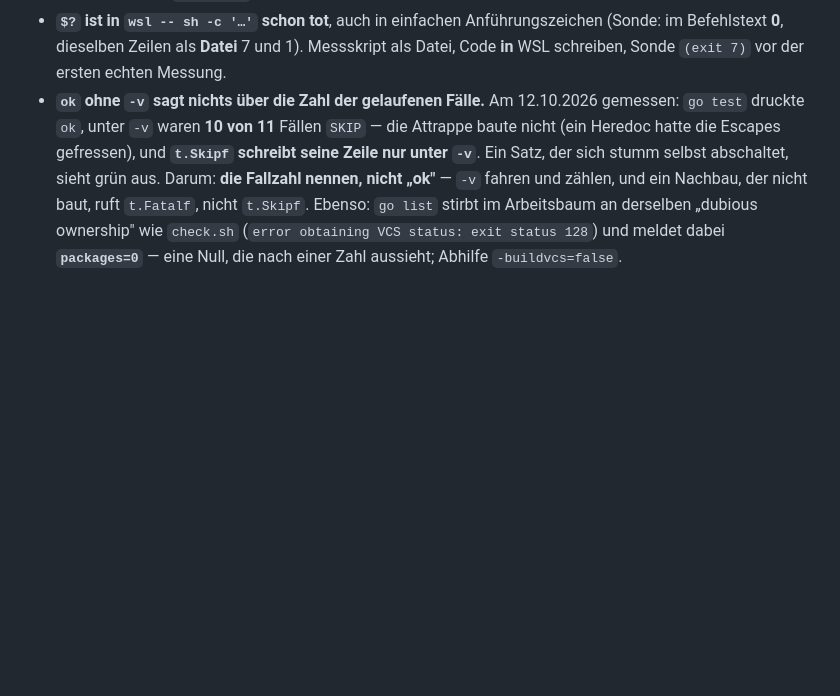
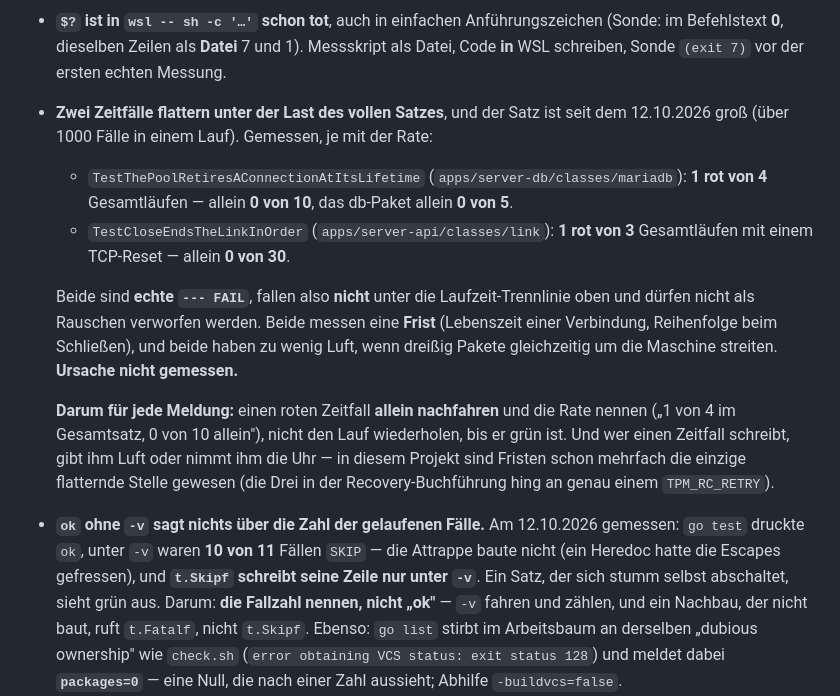
Before and after one commit to sorglos-it/nextgencloud, a Markdown page: docs/STAND.md, the part around the change. Drawn GitHub-style; blank space fills up the shorter version.

Commit message:
Record the two timing tests that flake under the full set
Merging api into main was clean and check: ok, but the first full run
after it failed TestThePoolRetiresAConnectionAtItsLifetime. Measured:
1 red of 4 full runs, 0 of 10 alone, 0 of 5 for the db package alone.
The api work saw the same shape in TestCloseEndsTheLinkInOrder, 1 red
of 3 full runs with a TCP reset and 0 of 30 alone.

Both are real --- FAIL, so they must not be discarded as the runtime
noise above. Both measure a deadline and both have too little slack
when thirty packages fight over the machine. Cause not measured. So a
red timing test is to be rerun alone and reported with its rate, not
repeated until it is green.

Co-Authored-By: Claude Opus 5 <noreply@anthropic.com>

```diff
--- a/docs/STAND.md
+++ b/docs/STAND.md
@@ -76,6 +76,23 @@ Vollständig mit Messungen: `Z:\GitHub\claude-md\messen.md` (gilt für jedes Pro
 - **`$?` ist in `wsl -- sh -c '…'` schon tot**, auch in einfachen Anführungszeichen (Sonde:
   im Befehlstext **0**, dieselben Zeilen als **Datei** 7 und 1). Messskript als Datei, Code **in**
   WSL schreiben, Sonde `(exit 7)` vor der ersten echten Messung.
+- **Zwei Zeitfälle flattern unter der Last des vollen Satzes**, und der Satz ist seit dem
+  12.10.2026 groß (über 1000 Fälle in einem Lauf). Gemessen, je mit der Rate:
+  - `TestThePoolRetiresAConnectionAtItsLifetime` (`apps/server-db/classes/mariadb`): **1 rot von
+    4** Gesamtläufen — allein **0 von 10**, das db-Paket allein **0 von 5**.
+  - `TestCloseEndsTheLinkInOrder` (`apps/server-api/classes/link`): **1 rot von 3**
+    Gesamtläufen mit einem TCP-Reset — allein **0 von 30**.
+
+  Beide sind **echte `--- FAIL`**, fallen also **nicht** unter die Laufzeit-Trennlinie oben und
+  dürfen nicht als Rauschen verworfen werden. Beide messen eine **Frist** (Lebenszeit einer
+  Verbindung, Reihenfolge beim Schließen), und beide haben zu wenig Luft, wenn dreißig Pakete
+  gleichzeitig um die Maschine streiten. **Ursache nicht gemessen.**
+
+  **Darum für jede Meldung:** einen roten Zeitfall **allein nachfahren** und die Rate nennen
+  („1 von 4 im Gesamtsatz, 0 von 10 allein"), nicht den Lauf wiederholen, bis er grün ist. Und
+  wer einen Zeitfall schreibt, gibt ihm Luft oder nimmt ihm die Uhr — in diesem Projekt sind
+  Fristen schon mehrfach die einzige flatternde Stelle gewesen (die Drei in der
+  Recovery-Buchführung hing an genau einem `TPM_RC_RETRY`).
 - **`ok` ohne `-v` sagt nichts über die Zahl der gelaufenen Fälle.** Am 12.10.2026
   gemessen: `go test` druckte `ok`, unter `-v` waren **10 von 11** Fällen `SKIP` — die
   Attrappe baute nicht (ein Heredoc hatte die Escapes gefressen), und **`t.Skipf` schreibt
```
